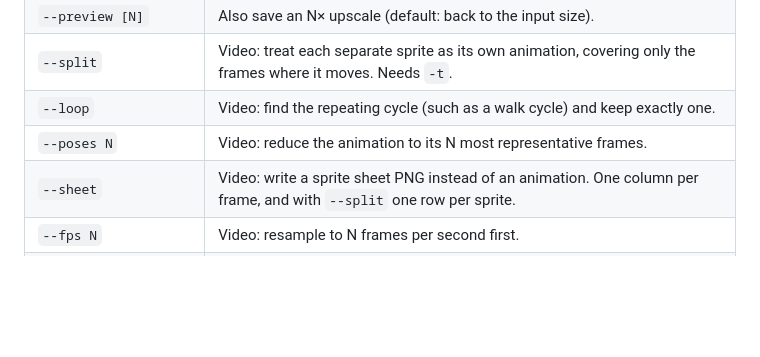
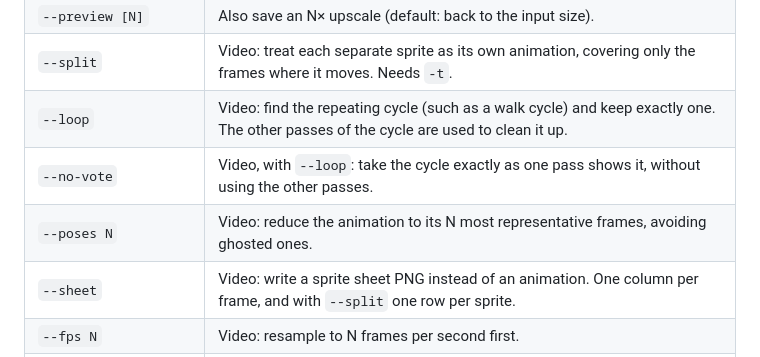
Before and after one commit to happycodelucky/repixelate, a Markdown page: README.md, the part around one of its changes. Rendered like a GitHub page; blank space fills up the shorter version.

```diff
--- a/README.md
+++ b/README.md
@@ -147,8 +147,9 @@ Reduce each walk cycle to exactly 8 frames:
 | `--no-snap` | Use a perfectly even grid instead of following drift and snapping lines to edges. |
 | `--preview [N]` | Also save an N× upscale (default: back to the input size). |
 | `--split` | Video: treat each separate sprite as its own animation, covering only the frames where it moves. Needs `-t`. |
-| `--loop` | Video: find the repeating cycle (such as a walk cycle) and keep exactly one. |
-| `--poses N` | Video: reduce the animation to its N most representative frames. |
+| `--loop` | Video: find the repeating cycle (such as a walk cycle) and keep exactly one. The other passes of the cycle are used to clean it up. |
+| `--no-vote` | Video, with `--loop`: take the cycle exactly as one pass shows it, without using the other passes. |
+| `--poses N` | Video: reduce the animation to its N most representative frames, avoiding ghosted ones. |
 | `--sheet` | Video: write a sprite sheet PNG instead of an animation. One column per frame, and with `--split` one row per sprite. |
 | `--fps N` | Video: resample to N frames per second first. |
 | `--frames DIR` | Video: also save each output frame as a PNG. |
```
Also changed, not shown: other parts of README.md (+17 -1 lines), AGENTS.md (+9 -3 lines), docs/PROGRESS.md (added, +71 -0 lines), docs/progress/detection.png (added), docs/progress/edges.png (added), docs/progress/video.png (added), docs/walk_sheet_4x.png, 4 other files.
